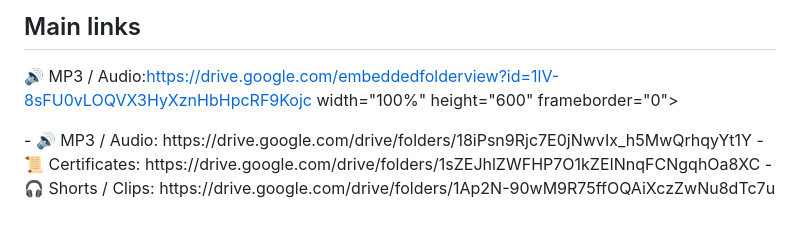
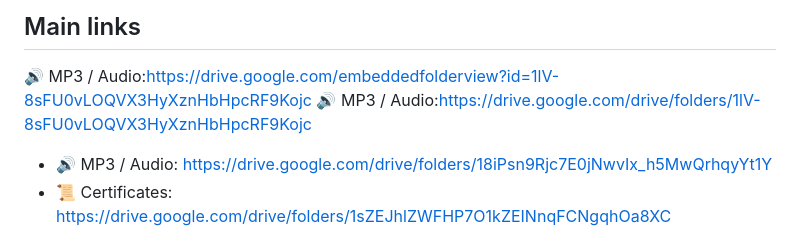
Before and after one commit to rampaulsaini/shiromani-rampal-saini, a Markdown page: README.md, the part around the change. Drawn GitHub-style.

Commit message:
Update audio link in README.md

```diff
--- a/README.md
+++ b/README.md
@@ -17,10 +17,7 @@ https://rampaulsaini.github.io/shiromani-rampal-saini/
 
 ## Main links
 🔊 MP3 / Audio:https://drive.google.com/embeddedfolderview?id=1lV-8sFU0vLOQVX3HyXznHbHpcRF9Kojc
-width="100%"
-height="600"
-frameborder="0">
-</iframe>
+🔊 MP3 / Audio:https://drive.google.com/drive/folders/1lV-8sFU0vLOQVX3HyXznHbHpcRF9Kojc
 - 🔊 MP3 / Audio: https://drive.google.com/drive/folders/18iPsn9Rjc7E0jNwvIx_h5MwQrhqyYt1Y
 - 📜 Certificates: https://drive.google.com/drive/folders/1sZEJhlZWFHP7O1kZEINnqFCNgqhOa8XC
 - 🎧 Shorts / Clips: https://drive.google.com/drive/folders/1Ap2N-90wM9R75ffOQAiXczZwNu8dTc7u
```
